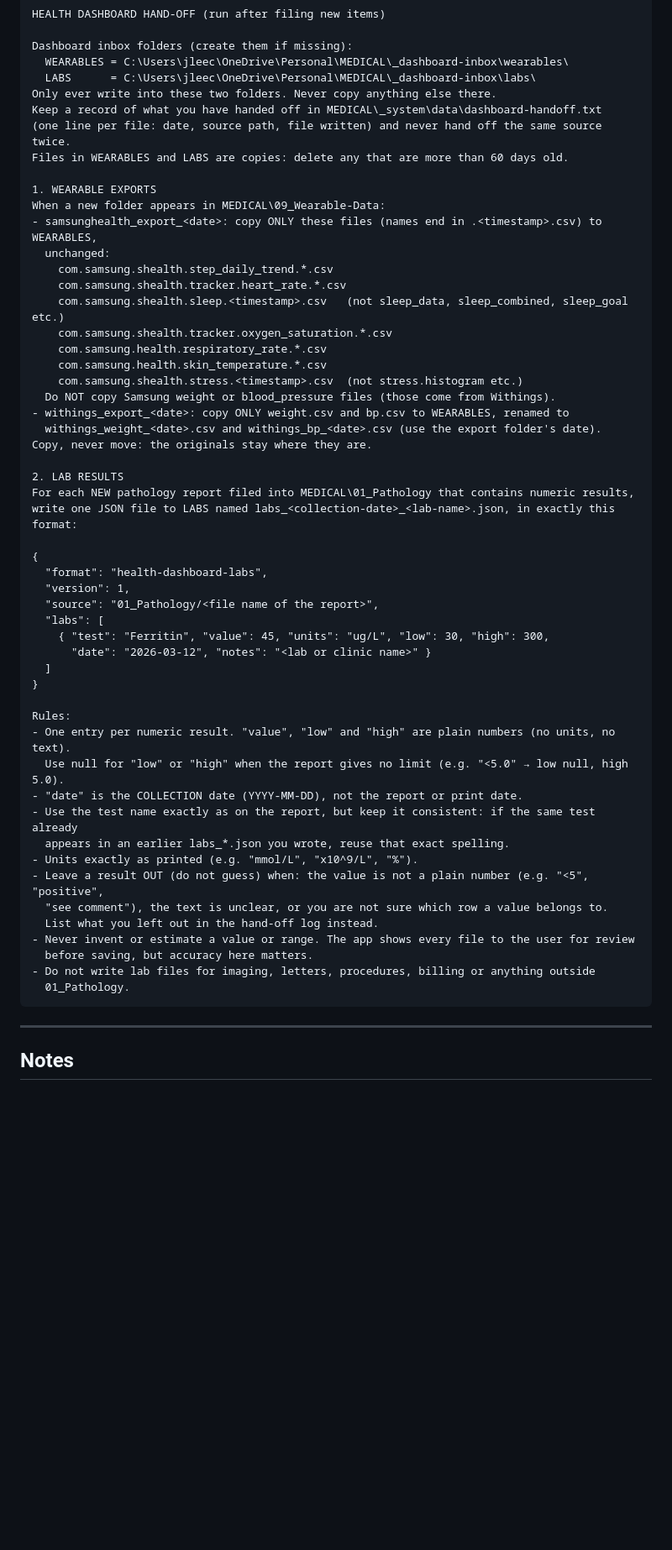
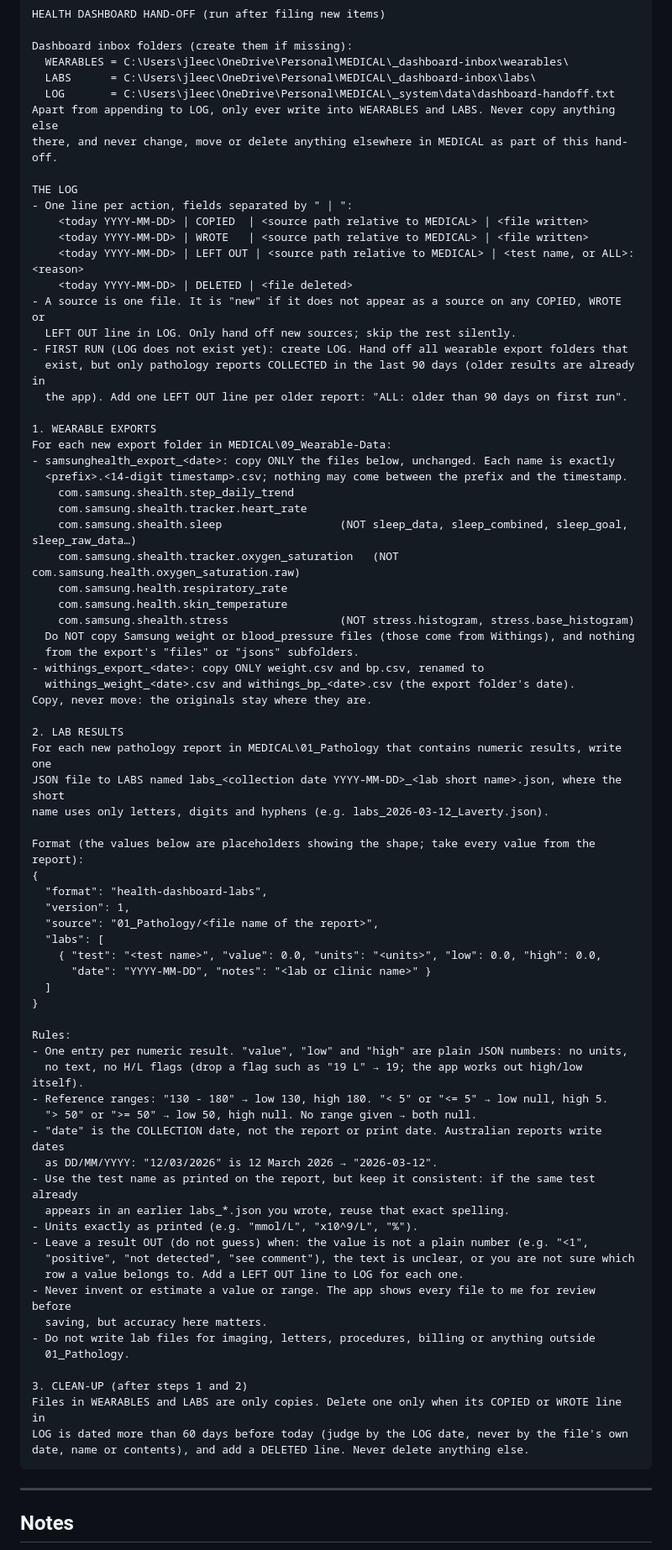
Before and after one commit to JLJC79/H_APP-tracking, a Markdown page: docs/cowork-sync.md, the part around the change. Shown at 84% size. GitHub-like rendering; blank space fills up the shorter version.

Commit message:
Cowork hand-off: fix ambiguities found in a dry run (log format, new-source rule, ranges, flags, dates, first run, safe clean-up)
Co-Authored-By: Claude Opus 5.5 <noreply@anthropic.com>
Claude-Session: https://claude.ai/code/session_01BrAurygDxViNQviLAQMu38

````diff
--- a/docs/cowork-sync.md
+++ b/docs/cowork-sync.md
@@ -31,55 +31,77 @@ HEALTH DASHBOARD HAND-OFF (run after filing new items)
 Dashboard inbox folders (create them if missing):
   WEARABLES = C:\Users\jleec\OneDrive\Personal\MEDICAL\_dashboard-inbox\wearables\
   LABS      = C:\Users\jleec\OneDrive\Personal\MEDICAL\_dashboard-inbox\labs\
-Only ever write into these two folders. Never copy anything else there.
-Keep a record of what you have handed off in MEDICAL\_system\data\dashboard-handoff.txt
-(one line per file: date, source path, file written) and never hand off the same source twice.
-Files in WEARABLES and LABS are copies: delete any that are more than 60 days old.
+  LOG       = C:\Users\jleec\OneDrive\Personal\MEDICAL\_system\data\dashboard-handoff.txt
+Apart from appending to LOG, only ever write into WEARABLES and LABS. Never copy anything else
+there, and never change, move or delete anything elsewhere in MEDICAL as part of this hand-off.
+
+THE LOG
+- One line per action, fields separated by " | ":
+    <today YYYY-MM-DD> | COPIED  | <source path relative to MEDICAL> | <file written>
+    <today YYYY-MM-DD> | WROTE   | <source path relative to MEDICAL> | <file written>
+    <today YYYY-MM-DD> | LEFT OUT | <source path relative to MEDICAL> | <test name, or ALL>: <reason>
+    <today YYYY-MM-DD> | DELETED | <file deleted>
+- A source is one file. It is "new" if it does not appear as a source on any COPIED, WROTE or
+  LEFT OUT line in LOG. Only hand off new sources; skip the rest silently.
+- FIRST RUN (LOG does not exist yet): create LOG. Hand off all wearable export folders that
+  exist, but only pathology reports COLLECTED in the last 90 days (older results are already in
+  the app). Add one LEFT OUT line per older report: "ALL: older than 90 days on first run".
 
 1. WEARABLE EXPORTS
-When a new folder appears in MEDICAL\09_Wearable-Data:
-- samsunghealth_export_<date>: copy ONLY these files (names end in .<timestamp>.csv) to WEARABLES,
-  unchanged:
-    com.samsung.shealth.step_daily_trend.*.csv
-    com.samsung.shealth.tracker.heart_rate.*.csv
-    com.samsung.shealth.sleep.<timestamp>.csv   (not sleep_data, sleep_combined, sleep_goal etc.)
-    com.samsung.shealth.tracker.oxygen_saturation.*.csv
-    com.samsung.health.respiratory_rate.*.csv
-    com.samsung.health.skin_temperature.*.csv
-    com.samsung.shealth.stress.<timestamp>.csv  (not stress.histogram etc.)
-  Do NOT copy Samsung weight or blood_pressure files (those come from Withings).
-- withings_export_<date>: copy ONLY weight.csv and bp.csv to WEARABLES, renamed to
-  withings_weight_<date>.csv and withings_bp_<date>.csv (use the export folder's date).
+For each new export folder in MEDICAL\09_Wearable-Data:
+- samsunghealth_export_<date>: copy ONLY the files below, unchanged. Each name is exactly
+  <prefix>.<14-digit timestamp>.csv; nothing may come between the prefix and the timestamp.
+    com.samsung.shealth.step_daily_trend
+    com.samsung.shealth.tracker.heart_rate
+    com.samsung.shealth.sleep                  (NOT sleep_data, sleep_combined, sleep_goal, sleep_raw_data…)
+    com.samsung.shealth.tracker.oxygen_saturation   (NOT com.samsung.health.oxygen_saturation.raw)
+    com.samsung.health.respiratory_rate
+    com.samsung.health.skin_temperature
+    com.samsung.shealth.stress                 (NOT stress.histogram, stress.base_histogram)
+  Do NOT copy Samsung weight or blood_pressure files (those come from Withings), and nothing
+  from the export's "files" or "jsons" subfolders.
+- withings_export_<date>: copy ONLY weight.csv and bp.csv, renamed to
+  withings_weight_<date>.csv and withings_bp_<date>.csv (the export folder's date).
 Copy, never move: the originals stay where they are.
 
 2. LAB RESULTS
-For each NEW pathology report filed into MEDICAL\01_Pathology that contains numeric results,
-write one JSON file to LABS named labs_<collection-date>_<lab-name>.json, in exactly this format:
+For each new pathology report in MEDICAL\01_Pathology that contains numeric results, write one
+JSON file to LABS named labs_<collection date YYYY-MM-DD>_<lab short name>.json, where the short
+name uses only letters, digits and hyphens (e.g. labs_2026-03-12_Laverty.json).
 
+Format (the values below are placeholders showing the shape; take every value from the report):
 {
   "format": "health-dashboard-labs",
   "version": 1,
   "source": "01_Pathology/<file name of the report>",
   "labs": [
-    { "test": "Ferritin", "value": 45, "units": "ug/L", "low": 30, "high": 300,
-      "date": "2026-03-12", "notes": "<lab or clinic name>" }
+    { "test": "<test name>", "value": 0.0, "units": "<units>", "low": 0.0, "high": 0.0,
+      "date": "YYYY-MM-DD", "notes": "<lab or clinic name>" }
   ]
 }
 
 Rules:
-- One entry per numeric result. "value", "low" and "high" are plain numbers (no units, no text).
-  Use null for "low" or "high" when the report gives no limit (e.g. "<5.0" → low null, high 5.0).
-- "date" is the COLLECTION date (YYYY-MM-DD), not the report or print date.
-- Use the test name exactly as on the report, but keep it consistent: if the same test already
+- One entry per numeric result. "value", "low" and "high" are plain JSON numbers: no units,
+  no text, no H/L flags (drop a flag such as "19 L" → 19; the app works out high/low itself).
+- Reference ranges: "130 - 180" → low 130, high 180. "< 5" or "<= 5" → low null, high 5.
+  "> 50" or ">= 50" → low 50, high null. No range given → both null.
+- "date" is the COLLECTION date, not the report or print date. Australian reports write dates
+  as DD/MM/YYYY: "12/03/2026" is 12 March 2026 → "2026-03-12".
+- Use the test name as printed on the report, but keep it consistent: if the same test already
   appears in an earlier labs_*.json you wrote, reuse that exact spelling.
 - Units exactly as printed (e.g. "mmol/L", "x10^9/L", "%").
-- Leave a result OUT (do not guess) when: the value is not a plain number (e.g. "<5", "positive",
-  "see comment"), the text is unclear, or you are not sure which row a value belongs to.
-  List what you left out in the hand-off log instead.
-- Never invent or estimate a value or range. The app shows every file to the user for review
-  before saving, but accuracy here matters.
+- Leave a result OUT (do not guess) when: the value is not a plain number (e.g. "<1",
+  "positive", "not detected", "see comment"), the text is unclear, or you are not sure which
+  row a value belongs to. Add a LEFT OUT line to LOG for each one.
+- Never invent or estimate a value or range. The app shows every file to me for review before
+  saving, but accuracy here matters.
 - Do not write lab files for imaging, letters, procedures, billing or anything outside
   01_Pathology.
+
+3. CLEAN-UP (after steps 1 and 2)
+Files in WEARABLES and LABS are only copies. Delete one only when its COPIED or WROTE line in
+LOG is dated more than 60 days before today (judge by the LOG date, never by the file's own
+date, name or contents), and add a DELETED line. Never delete anything else.
 ```
 
 ---
````
